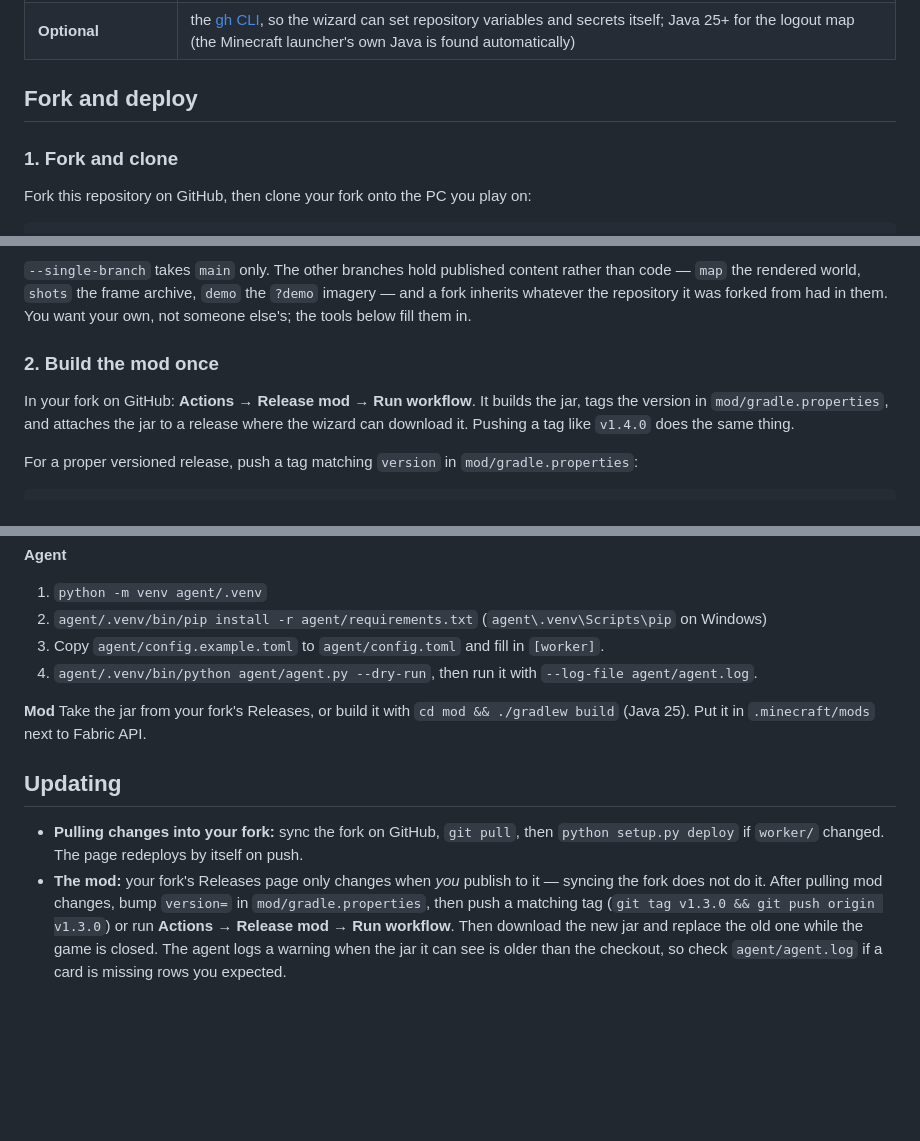
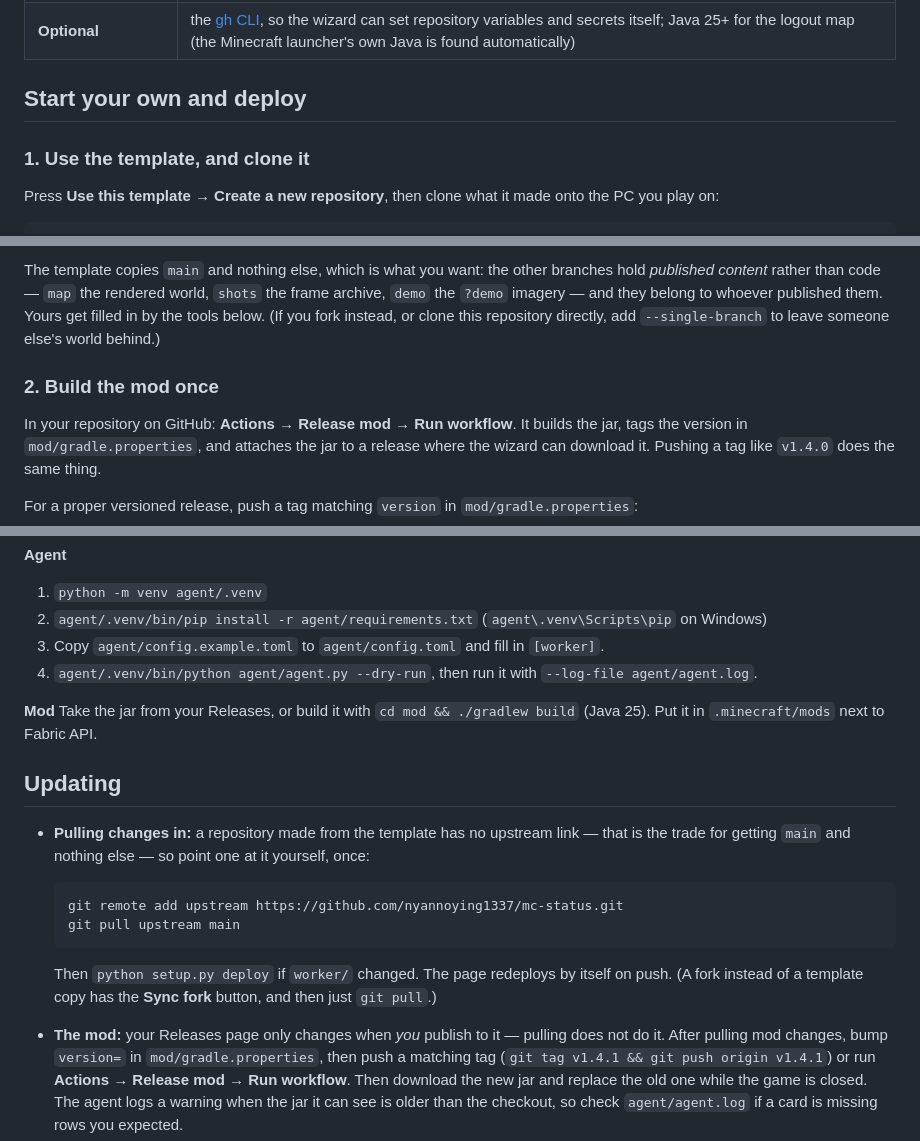
Before and after one commit to nyannoying1337/mystuff, a Markdown page: docs/setup.md, 3 parts joined by grey strips. Drawn GitHub-style; blank space fills up the shorter version.

Commit message:
Make the template the way in, and stop assuming everyone forked
The repository is both the project other people start from and the deployment of
one particular Minecraft world. Marking it a template settles most of that
tension: "Use this template" copies the default branch and nothing else, so a new
user gets main without map, shots or demo — someone else's rendered world, frame
archive and demo imagery. That is a better guarantee than the --single-branch
advice it replaces, because it holds whether or not they read the instructions.

README and the setup guide now lead with the template. The --single-branch note
stays as a parenthesis for anyone who forks or clones this repository directly.

That change breaks an assumption the docs made everywhere: a repository made from
a template has no upstream link, so "sync the fork on GitHub" is advice for a
button that isn't there. The updating section now says to add an upstream remote
once and pull from it, and notes that a fork keeps the Sync fork button instead.
Four other places said "your fork" where they only meant "your copy".

The badge points at the renamed repository, so it 404s until the rename happens —
merge this after, not before.

Co-Authored-By: Claude Opus 5 <noreply@anthropic.com>
Claude-Session: https://claude.ai/code/session_011aP3b2bQYjtSnE7kxe3skM

````diff
--- a/docs/setup.md
+++ b/docs/setup.md
@@ -22,10 +22,11 @@ About 15 minutes, all on free plans.
 | **Minecraft** | Java Edition 26.2 with [Fabric Loader](https://fabricmc.net/use/installer/) and [Fabric API](https://modrinth.com/mod/fabric-api) |
 | **Optional** | the [gh CLI](https://cli.github.com/), so the wizard can set repository variables and secrets itself; Java 25+ for the logout map (the Minecraft launcher's own Java is found automatically) |
 
-## Fork and deploy
+## Start your own and deploy
 
-### 1. Fork and clone
+### 1. Use the template, and clone it
 
-Fork this repository on GitHub, then clone your fork onto the PC you play on:
+Press **Use this template → Create a new repository**, then clone what it made
+onto the PC you play on:
 
 ```bash
@@ -34,13 +35,15 @@ cd <your-fork>
 ```
 
-`--single-branch` takes `main` only. The other branches hold published content
-rather than code — `map` the rendered world, `shots` the frame archive, `demo` the
-`?demo` imagery — and a fork inherits whatever the repository it was forked from
-had in them. You want your own, not someone else's; the tools below fill them in.
+The template copies `main` and nothing else, which is what you want: the other
+branches hold *published content* rather than code — `map` the rendered world,
+`shots` the frame archive, `demo` the `?demo` imagery — and they belong to
+whoever published them. Yours get filled in by the tools below. (If you fork
+instead, or clone this repository directly, add `--single-branch` to leave
+someone else's world behind.)
 
 ### 2. Build the mod once
 
-In your fork on GitHub: **Actions → Release mod → Run workflow**. It builds the jar,
+In your repository on GitHub: **Actions → Release mod → Run workflow**. It builds the jar,
 tags the version in `mod/gradle.properties`, and attaches the jar to a release where the
 wizard can download it. Pushing a tag like `v1.4.0` does the same thing.
 
@@ -141,15 +144,26 @@ Without the Cloudflare secrets the workflow skips itself (it still shows as succ
 4. `agent/.venv/bin/python agent/agent.py --dry-run`, then run it with `--log-file agent/agent.log`.
 
 **Mod**
-Take the jar from your fork's Releases, or build it with `cd mod && ./gradlew build` (Java 25). Put it in `.minecraft/mods` next to Fabric API.
+Take the jar from your Releases, or build it with `cd mod && ./gradlew build` (Java 25). Put it in `.minecraft/mods` next to Fabric API.
 
 ## Updating
 
-- **Pulling changes into your fork:** sync the fork on GitHub, `git pull`, then `python setup.py deploy` if `worker/` changed. The page redeploys by itself on push.
-- **The mod:** your fork's Releases page only changes when *you* publish to it — syncing the
-  fork does not do it. After pulling mod changes, bump `version=` in
-  `mod/gradle.properties`, then push a matching tag (`git tag v1.3.0 && git push origin v1.3.0`)
-  or run **Actions → Release mod → Run workflow**. Then download the new jar and replace the
+- **Pulling changes in:** a repository made from the template has no upstream link —
+  that is the trade for getting `main` and nothing else — so point one at it yourself,
+  once:
+
+  ```bash
+  git remote add upstream https://github.com/nyannoying1337/mc-status.git
+  git pull upstream main
+  ```
+
+  Then `python setup.py deploy` if `worker/` changed. The page redeploys by itself on
+  push. (A fork instead of a template copy has the **Sync fork** button, and then just
+  `git pull`.)
+- **The mod:** your Releases page only changes when *you* publish to it — pulling does
+  not do it. After pulling mod changes, bump `version=` in `mod/gradle.properties`,
+  then push a matching tag (`git tag v1.4.1 && git push origin v1.4.1`) or run
+  **Actions → Release mod → Run workflow**. Then download the new jar and replace the
   old one while the game is closed.
   The agent logs a warning when the jar it can see is older than the checkout, so
   check `agent/agent.log` if a card is missing rows you expected.
````
Also changed, not shown: other parts of docs/setup.md (+3 -3 lines), README.md (+4 -4 lines).
